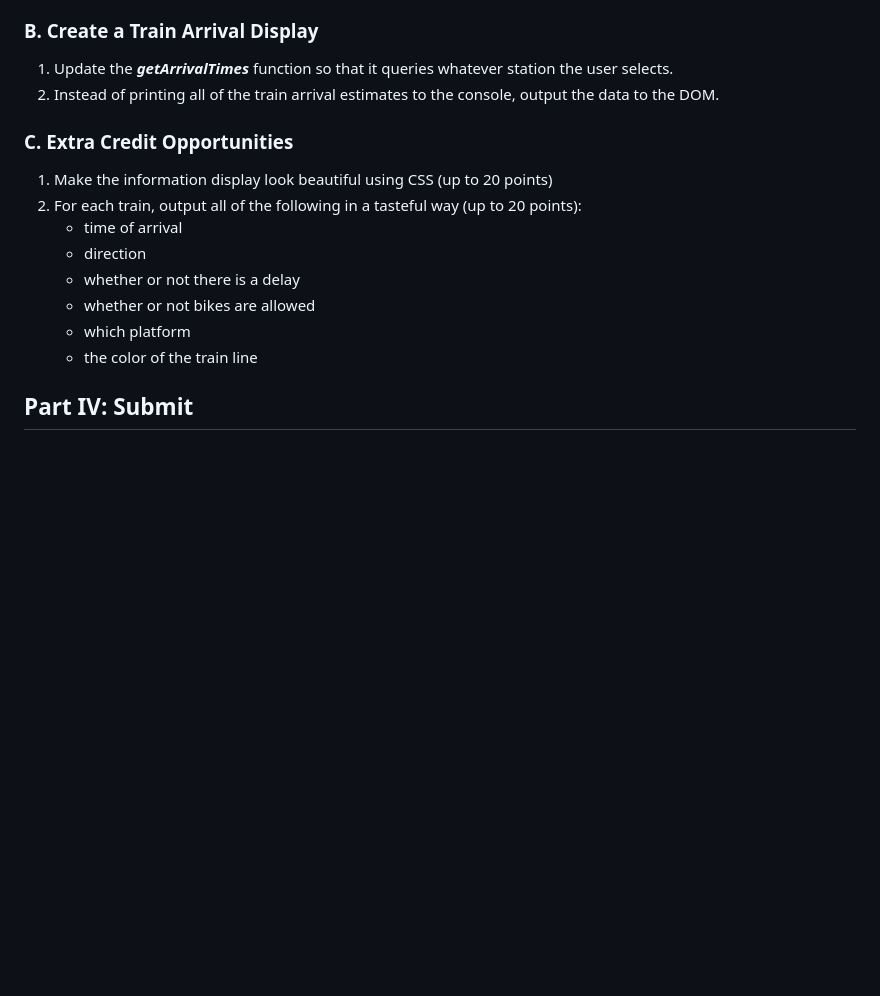
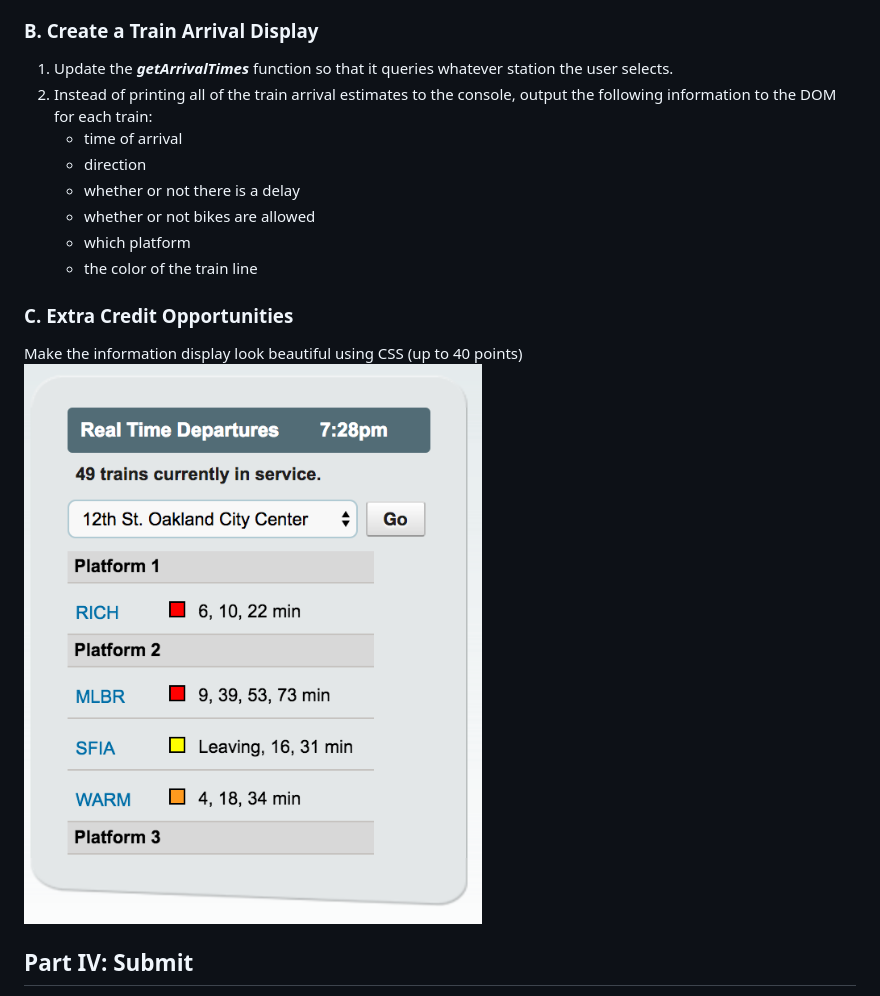
Before and after one commit to sashaborst/mmart-168-fall2017, a Markdown page: hw10/README.md, the part around the change. Rendered like a GitHub page; pictures changed too: hw10/assets/BART-Dashboard.png (added); blank space fills up the shorter version.

Commit message:
screenschot

```diff
--- a/hw10/README.md
+++ b/hw10/README.md
@@ -30,11 +30,7 @@ Using any loop you want, modify the ***makeStationList*** function so that it po
 
 ### B. Create a Train Arrival Display
 1. Update the ***getArrivalTimes*** function so that it queries whatever station the user selects.
-2. Instead of printing all of the train arrival estimates to the console, output the data to the DOM.
-
-### C. Extra Credit Opportunities
-1. Make the information display look beautiful using CSS (up to 20 points)
-2. For each train, output all of the following in a tasteful way (up to 20 points):
+2. Instead of printing all of the train arrival estimates to the console, output the following information to the DOM for each train:
     * time of arrival
     * direction
     * whether or not there is a delay
@@ -42,6 +38,11 @@ Using any loop you want, modify the ***makeStationList*** function so that it po
     * which platform
     * the color of the train line
 
+### C. Extra Credit Opportunities
+Make the information display look beautiful using CSS (up to 40 points)
+![BART Dashboard](assets/BART-Dashboard.png "BART Dashboard")
+
+
 ## Part IV: Submit
 1. Just as in Part II, open your Terminal and type: `$ git status`. It should tell you which files you've changed.
 2. To "commit" all of your changes, type: ` $ git commit -am 'Completed homework 10'`
```
